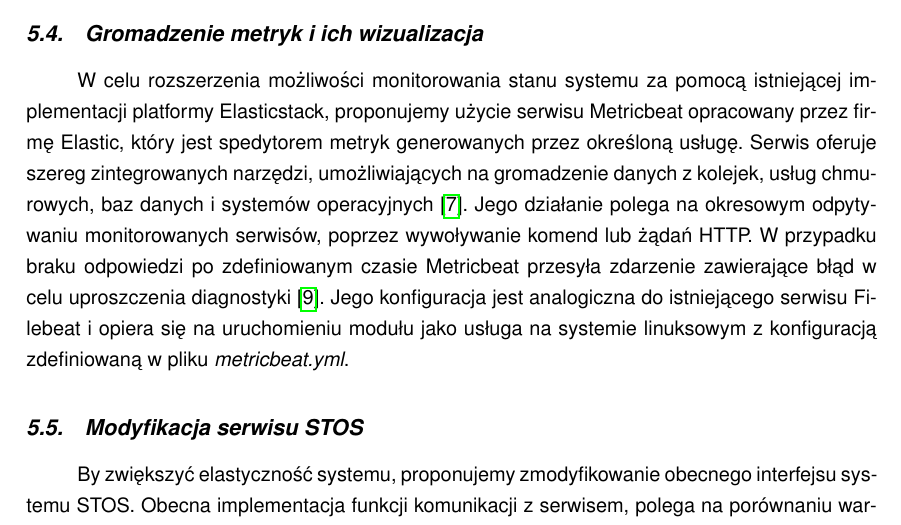
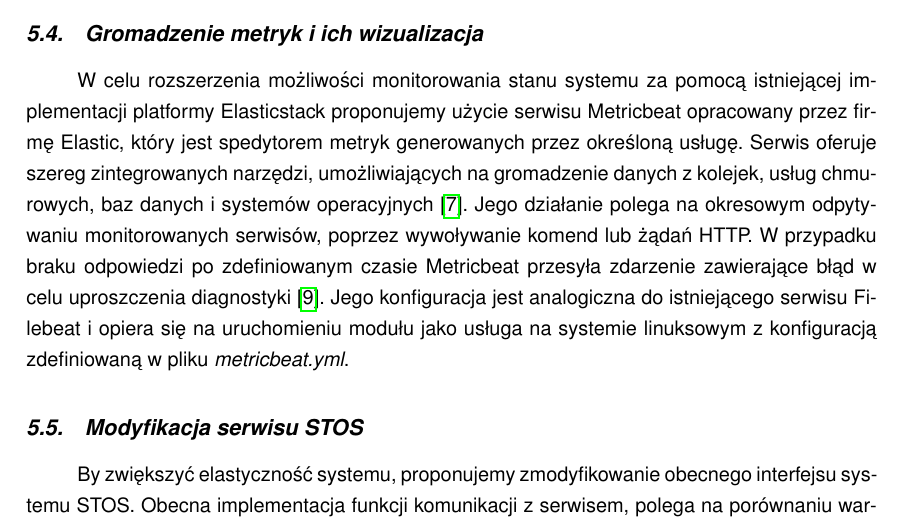
Before and after one commit to Projekt-Inzynierski-STOS-2024-2025/Praca-Inzynierska, a LaTeX document (main.tex, which reads chapters/5/4-metryki.tex): part of page 48 of 54, cut so that both start at the same text. Compiled offline with pdfLaTeX.

Commit message:
Update 4-metryki.tex

```diff
--- a/chapters/5/4-metryki.tex
+++ b/chapters/5/4-metryki.tex
@@ -1,3 +1,3 @@
 % LTex: language=pl
 \section{Gromadzenie metryk i ich wizualizacja}
-W celu rozszerzenia możliwości monitorowania stanu systemu za pomocą istniejącej implementacji platformy Elasticstack, proponujemy użycie serwisu Metricbeat opracowany przez firmę Elastic, który jest spedytorem metryk generowanych przez określoną usługę. Serwis oferuje szereg zintegrowanych narzędzi, umożliwiających na gromadzenie danych z kolejek, usług chmurowych, baz danych i systemów operacyjnych \cite{metricbeat}. Jego działanie polega na okresowym odpytywaniu monitorowanych serwisów, poprzez wywoływanie komend lub żądań HTTP. W przypadku braku odpowiedzi po zdefiniowanym czasie Metricbeat przesyła zdarzenie zawierające błąd w celu uproszczenia diagnostyki \cite{metricbeat_work}. Jego konfiguracja jest analogiczna do istniejącego serwisu Filebeat i opiera się na uruchomieniu modułu jako usługa na systemie linuksowym z konfiguracją zdefiniowaną w pliku \textit{metricbeat.yml}.
+W celu rozszerzenia możliwości monitorowania stanu systemu za pomocą istniejącej implementacji platformy Elasticstack proponujemy użycie serwisu Metricbeat opracowany przez firmę Elastic, który jest spedytorem metryk generowanych przez określoną usługę. Serwis oferuje szereg zintegrowanych narzędzi, umożliwiających na gromadzenie danych z kolejek, usług chmurowych, baz danych i systemów operacyjnych \cite{metricbeat}. Jego działanie polega na okresowym odpytywaniu monitorowanych serwisów, poprzez wywoływanie komend lub żądań HTTP. W przypadku braku odpowiedzi po zdefiniowanym czasie Metricbeat przesyła zdarzenie zawierające błąd w celu uproszczenia diagnostyki \cite{metricbeat_work}. Jego konfiguracja jest analogiczna do istniejącego serwisu Filebeat i opiera się na uruchomieniu modułu jako usługa na systemie linuksowym z konfiguracją zdefiniowaną w pliku \textit{metricbeat.yml}.
```
